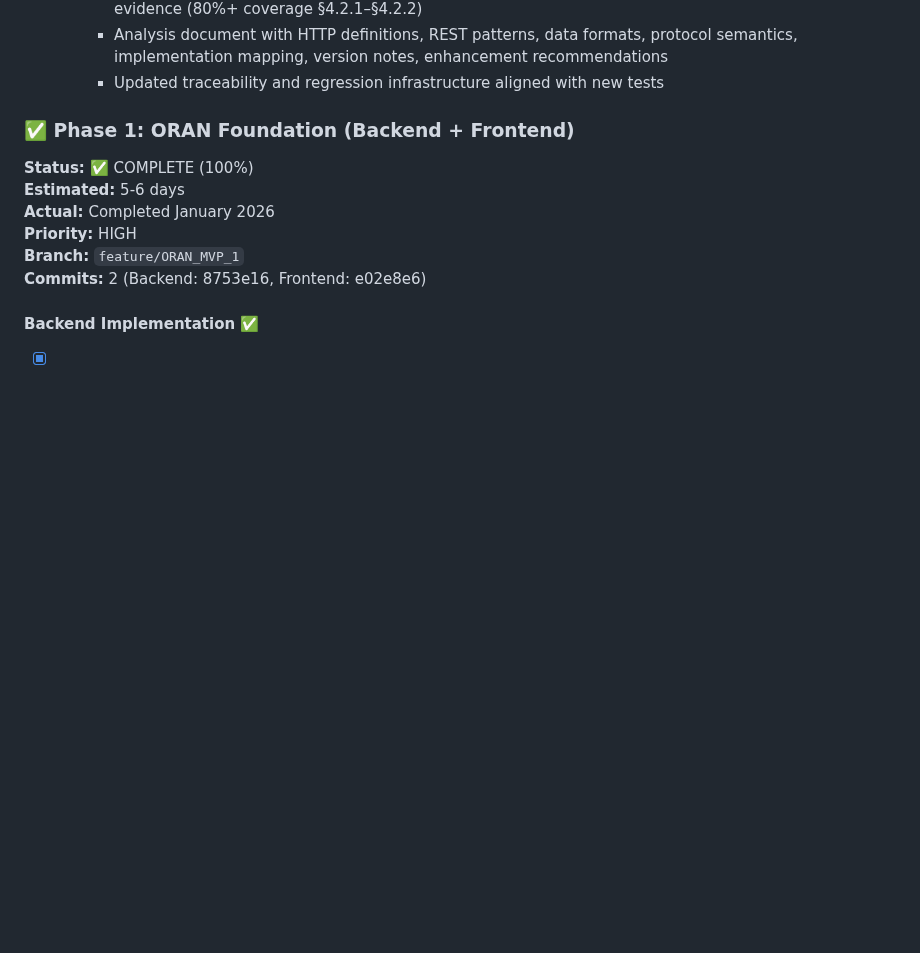
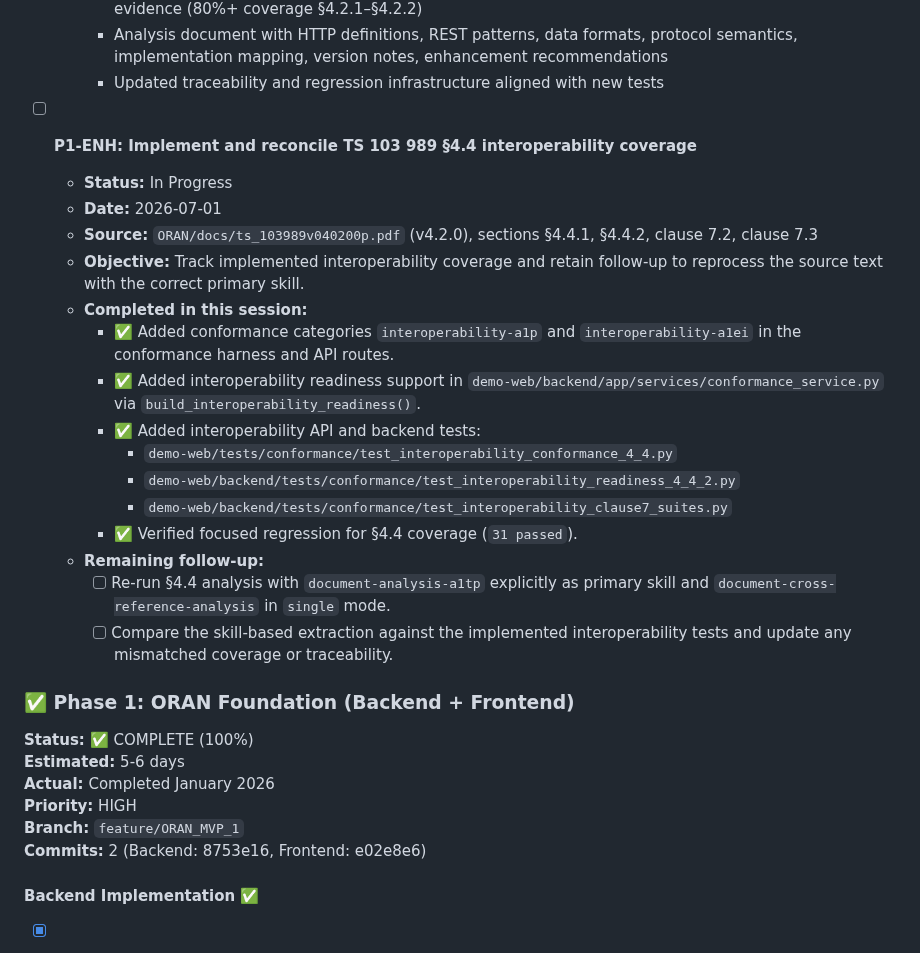
Before and after one commit to rsi-sachin/TestRepo, a Markdown page: ORAN/TODO.md, the part around one of its changes. Drawn GitHub-style; blank space fills up the shorter version.

Commit message:
Track TS 103 989 section 4.4 interoperability work

```diff
--- a/ORAN/TODO.md
+++ b/ORAN/TODO.md
@@ -239,6 +239,23 @@ Exit Criteria:
     - New conformance test suite: 35 tests covering DUT readiness, simulator capabilities, execution evidence (80%+ coverage §4.2.1–§4.2.2)
     - Analysis document with HTTP definitions, REST patterns, data formats, protocol semantics, implementation mapping, version notes, enhancement recommendations
     - Updated traceability and regression infrastructure aligned with new tests
+
+- [ ] **P1-ENH: Implement and reconcile TS 103 989 §4.4 interoperability coverage**
+  - **Status:** In Progress
+  - **Date:** 2026-07-01
+  - **Source:** `ORAN/docs/ts_103989v040200p.pdf` (v4.2.0), sections §4.4.1, §4.4.2, clause 7.2, clause 7.3
+  - **Objective:** Track implemented interoperability coverage and retain follow-up to reprocess the source text with the correct primary skill.
+  - **Completed in this session:**
+    - ✅ Added conformance categories `interoperability-a1p` and `interoperability-a1ei` in the conformance harness and API routes.
+    - ✅ Added interoperability readiness support in `demo-web/backend/app/services/conformance_service.py` via `build_interoperability_readiness()`.
+    - ✅ Added interoperability API and backend tests:
+      - `demo-web/tests/conformance/test_interoperability_conformance_4_4.py`
+      - `demo-web/backend/tests/conformance/test_interoperability_readiness_4_4_2.py`
+      - `demo-web/backend/tests/conformance/test_interoperability_clause7_suites.py`
+    - ✅ Verified focused regression for §4.4 coverage (`31 passed`).
+  - **Remaining follow-up:**
+    - [ ] Re-run §4.4 analysis with `document-analysis-a1tp` explicitly as primary skill and `document-cross-reference-analysis` in `single` mode.
+    - [ ] Compare the skill-based extraction against the implemented interoperability tests and update any mismatched coverage or traceability.
 
 ### ✅ Phase 1: ORAN Foundation (Backend + Frontend)
 **Status:** ✅ COMPLETE (100%)
```
Also changed, not shown: other parts of ORAN/TODO.md (+1 -1 lines), ORAN/docs/feature_traceability_map.md (+2 -1 lines).
